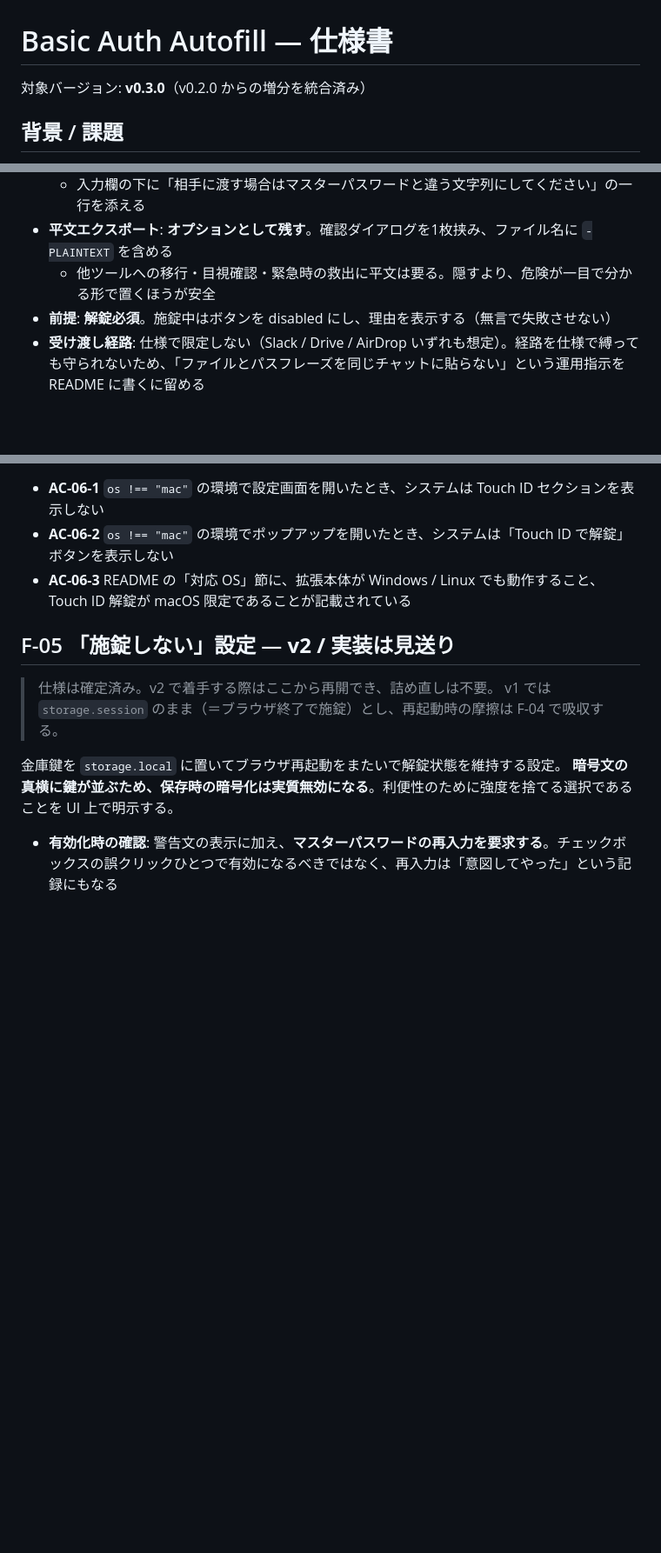
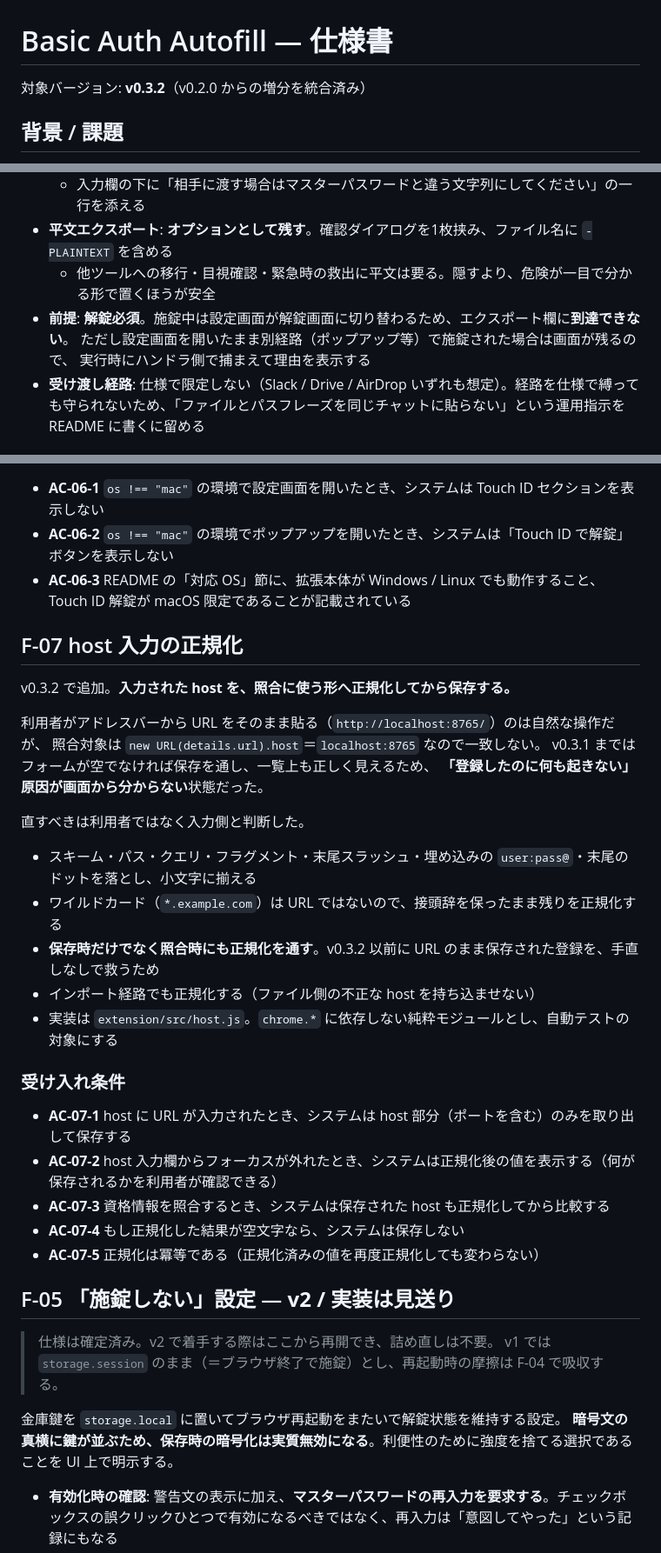
Before and after one commit to tsuchidasena/basi-auth-autofill, a Markdown page: PROJECT_SPEC.md, 3 parts joined by grey strips. Shown at 87% size. GitHub-like rendering; blank space fills up the shorter version.

```diff
--- a/PROJECT_SPEC.md
+++ b/PROJECT_SPEC.md
@@ -1,6 +1,6 @@
 # Basic Auth Autofill — 仕様書
 
-対象バージョン: **v0.3.0**（v0.2.0 からの増分を統合済み）
+対象バージョン: **v0.3.2**（v0.2.0 からの増分を統合済み）
 
 ## 背景 / 課題
 HTTP **Basic 認証** はブラウザがネイティブのダイアログ（OS レベルのモーダル）を出すため、
@@ -160,7 +165,9 @@ F-04 を実運用してなお煩わしいと確認できてから入れるのが
   - 入力欄の下に「相手に渡す場合はマスターパスワードと違う文字列にしてください」の一行を添える
 - **平文エクスポート**: **オプションとして残す**。確認ダイアログを1枚挟み、ファイル名に `-PLAINTEXT` を含める
   - 他ツールへの移行・目視確認・緊急時の救出に平文は要る。隠すより、危険が一目で分かる形で置くほうが安全
-- **前提**: **解錠必須**。施錠中はボタンを disabled にし、理由を表示する（無言で失敗させない）
+- **前提**: **解錠必須**。施錠中は設定画面が解錠画面に切り替わるため、エクスポート欄に**到達できない**。
+  ただし設定画面を開いたまま別経路（ポップアップ等）で施錠された場合は画面が残るので、
+  実行時にハンドラ側で捕まえて理由を表示する
 - **受け渡し経路**: 仕様で限定しない（Slack / Drive / AirDrop いずれも想定）。経路を仕様で縛っても守られないため、「ファイルとパスフレーズを同じチャットに貼らない」という運用指示を README に書くに留める
 
 ### 受け入れ条件
@@ -234,6 +249,30 @@ v0.2.0 では Touch ID で解錠はできるが、認証中だったリクエス
 - **AC-06-2** `os !== "mac"` の環境でポップアップを開いたとき、システムは「Touch ID で解錠」ボタンを表示しない
 - **AC-06-3** README の「対応 OS」節に、拡張本体が Windows / Linux でも動作すること、Touch ID 解錠が macOS 限定であることが記載されている
 
+## F-07 host 入力の正規化
+
+v0.3.2 で追加。**入力された host を、照合に使う形へ正規化してから保存する。**
+
+利用者がアドレスバーから URL をそのまま貼る（`http://localhost:8765/`）のは自然な操作だが、
+照合対象は `new URL(details.url).host`＝`localhost:8765` なので一致しない。
+v0.3.1 まではフォームが空でなければ保存を通し、一覧上も正しく見えるため、
+**「登録したのに何も起きない」原因が画面から分からない**状態だった。
+
+直すべきは利用者ではなく入力側と判断した。
+
+- スキーム・パス・クエリ・フラグメント・末尾スラッシュ・埋め込みの `user:pass@`・末尾のドットを落とし、小文字に揃える
+- ワイルドカード（`*.example.com`）は URL ではないので、接頭辞を保ったまま残りを正規化する
+- **保存時だけでなく照合時にも正規化を通す**。v0.3.2 以前に URL のまま保存された登録を、手直しなしで救うため
+- インポート経路でも正規化する（ファイル側の不正な host を持ち込ませない）
+- 実装は `extension/src/host.js`。`chrome.*` に依存しない純粋モジュールとし、自動テストの対象にする
+
+### 受け入れ条件
+- **AC-07-1** host に URL が入力されたとき、システムは host 部分（ポートを含む）のみを取り出して保存する
+- **AC-07-2** host 入力欄からフォーカスが外れたとき、システムは正規化後の値を表示する（何が保存されるかを利用者が確認できる）
+- **AC-07-3** 資格情報を照合するとき、システムは保存された host も正規化してから比較する
+- **AC-07-4** もし正規化した結果が空文字なら、システムは保存しない
+- **AC-07-5** 正規化は冪等である（正規化済みの値を再度正規化しても変わらない）
+
 ## F-05 「施錠しない」設定 — **v2 / 実装は見送り**
 
 > 仕様は確定済み。v2 で着手する際はここから再開でき、詰め直しは不要。
```
Also changed, not shown: other parts of PROJECT_SPEC.md (+17 -3 lines).
